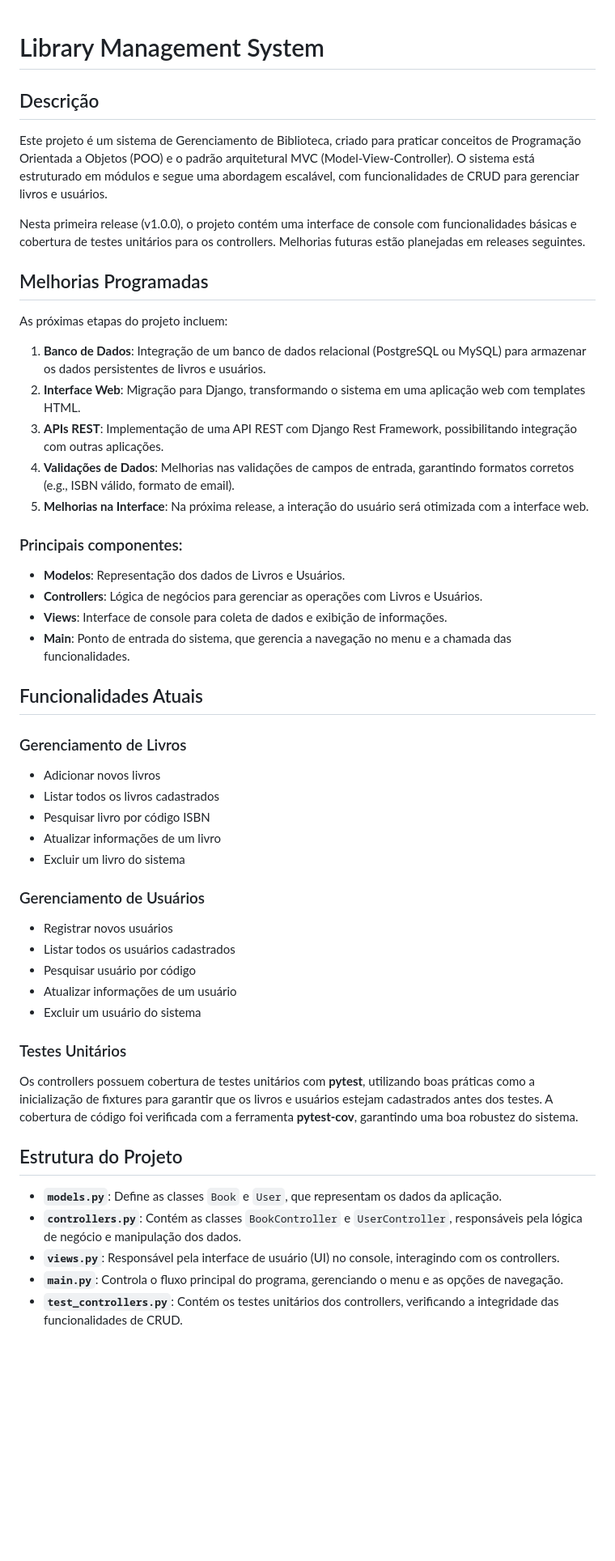
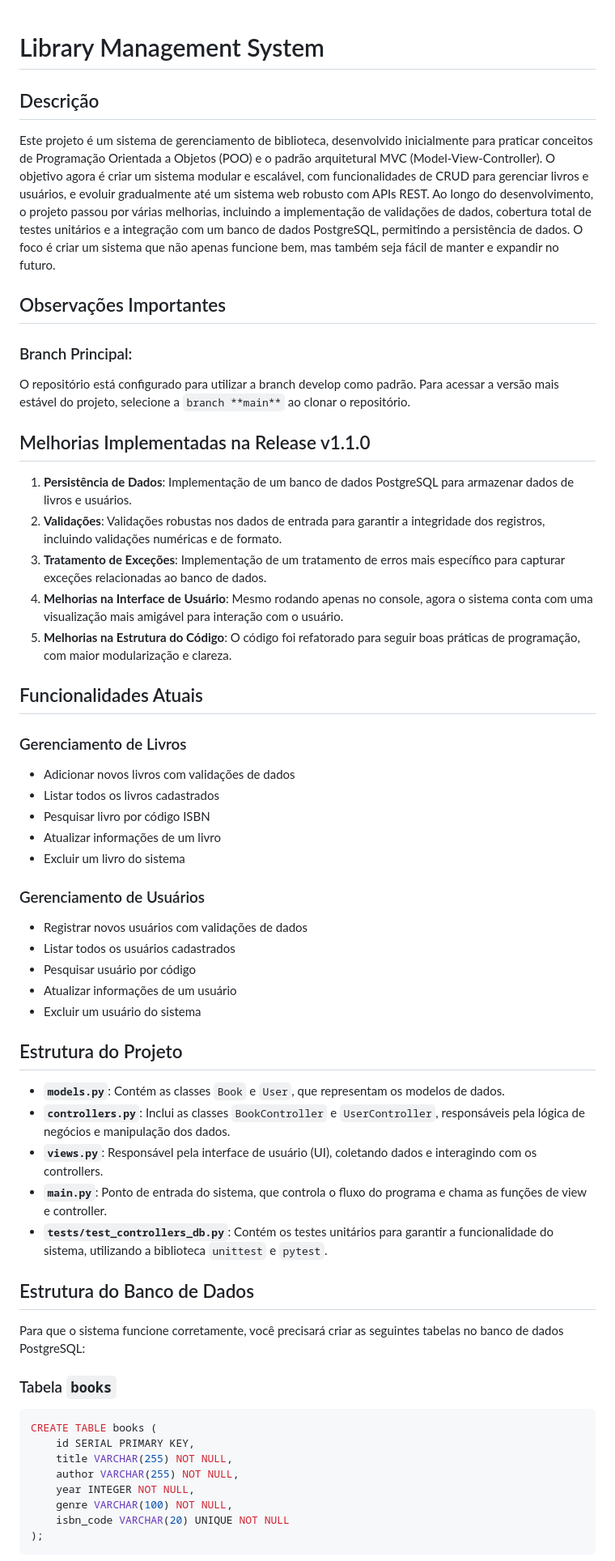
Before and after one commit to MF-Guilherme/library-management, a Markdown page: README.md, the part around the change printed below. Shown: that part at 81% size. GitHub-like rendering; blank space fills up the shorter version.

Commit message:
Update Readme.md for v1.1.0

````diff
--- a/README.md
+++ b/README.md
@@ -1,33 +1,29 @@
 # Library Management System
+
 
 ## Descrição
 
-Este projeto é um sistema de Gerenciamento de Biblioteca, criado para praticar conceitos de Programação Orientada a Objetos (POO) e o padrão arquitetural MVC (Model-View-Controller). O sistema está estruturado em módulos e segue uma abordagem escalável, com funcionalidades de CRUD para gerenciar livros e usuários.
+Este projeto é um sistema de gerenciamento de biblioteca, desenvolvido inicialmente para praticar conceitos de Programação Orientada a Objetos (POO) e o padrão arquitetural MVC (Model-View-Controller).
+O objetivo agora é criar um sistema modular e escalável, com funcionalidades de CRUD para gerenciar livros e usuários, e evoluir gradualmente até um sistema web robusto com APIs REST.
+Ao longo do desenvolvimento, o projeto passou por várias melhorias, incluindo a implementação de validações de dados, cobertura total de testes unitários e a integração com um banco de dados PostgreSQL, permitindo a persistência de dados. O foco é criar um sistema que não apenas funcione bem, mas também seja fácil de manter e expandir no futuro.
 
-Nesta primeira release (v1.0.0), o projeto contém uma interface de console com funcionalidades básicas e cobertura de testes unitários para os controllers. Melhorias futuras estão planejadas em releases seguintes.
+## Observações Importantes
+### Branch Principal:
+O repositório está configurado para utilizar a branch develop como padrão. Para acessar a versão mais estável do projeto, selecione a `branch **main**` ao clonar o repositório.
 
-## Melhorias Programadas
+## Melhorias Implementadas na Release v1.1.0
 
-As próximas etapas do projeto incluem:
-
-1. **Banco de Dados**: Integração de um banco de dados relacional (PostgreSQL ou MySQL) para armazenar os dados persistentes de livros e usuários.
-2. **Interface Web**: Migração para Django, transformando o sistema em uma aplicação web com templates HTML.
-3. **APIs REST**: Implementação de uma API REST com Django Rest Framework, possibilitando integração com outras aplicações.
-4. **Validações de Dados**: Melhorias nas validações de campos de entrada, garantindo formatos corretos (e.g., ISBN válido, formato de email).
-5. **Melhorias na Interface**: Na próxima release, a interação do usuário será otimizada com a interface web.
-
-### Principais componentes:
-
-- **Modelos**: Representação dos dados de Livros e Usuários.
-- **Controllers**: Lógica de negócios para gerenciar as operações com Livros e Usuários.
-- **Views**: Interface de console para coleta de dados e exibição de informações.
-- **Main**: Ponto de entrada do sistema, que gerencia a navegação no menu e a chamada das funcionalidades.
+1. **Persistência de Dados**: Implementação de um banco de dados PostgreSQL para armazenar dados de livros e usuários.
+2. **Validações**: Validações robustas nos dados de entrada para garantir a integridade dos registros, incluindo validações numéricas e de formato.
+3. **Tratamento de Exceções**: Implementação de um tratamento de erros mais específico para capturar exceções relacionadas ao banco de dados.
+4. **Melhorias na Interface de Usuário**: Mesmo rodando apenas no console, agora o sistema conta com uma visualização mais amigável para interação com o usuário.
+5. **Melhorias na Estrutura do Código**: O código foi refatorado para seguir boas práticas de programação, com maior modularização e clareza.
 
 ## Funcionalidades Atuais
 
 ### Gerenciamento de Livros
 
-- Adicionar novos livros
+- Adicionar novos livros com validações de dados
 - Listar todos os livros cadastrados
 - Pesquisar livro por código ISBN
 - Atualizar informações de um livro
@@ -35,20 +31,35 @@ As próximas etapas do projeto incluem:
 
 ### Gerenciamento de Usuários
 
-- Registrar novos usuários
+- Registrar novos usuários com validações de dados
 - Listar todos os usuários cadastrados
 - Pesquisar usuário por código
 - Atualizar informações de um usuário
 - Excluir um usuário do sistema
 
-### Testes Unitários
-
-Os controllers possuem cobertura de testes unitários com **pytest**, utilizando boas práticas como a inicialização de fixtures para garantir que os livros e usuários estejam cadastrados antes dos testes. A cobertura de código foi verificada com a ferramenta **pytest-cov**, garantindo uma boa robustez do sistema.
 
 ## Estrutura do Projeto
 
-- **`models.py`**: Define as classes `Book` e `User`, que representam os dados da aplicação.
-- **`controllers.py`**: Contém as classes `BookController` e `UserController`, responsáveis pela lógica de negócio e manipulação dos dados.
-- **`views.py`**: Responsável pela interface de usuário (UI) no console, interagindo com os controllers.
-- **`main.py`**: Controla o fluxo principal do programa, gerenciando o menu e as opções de navegação.
-- **`test_controllers.py`**: Contém os testes unitários dos controllers, verificando a integridade das funcionalidades de CRUD.
+- **`models.py`**: Contém as classes `Book` e `User`, que representam os modelos de dados.
+- **`controllers.py`**: Inclui as classes `BookController` e `UserController`, responsáveis pela lógica de negócios e manipulação dos dados.
+- **`views.py`**: Responsável pela interface de usuário (UI), coletando dados e interagindo com os controllers.
+- **`main.py`**: Ponto de entrada do sistema, que controla o fluxo do programa e chama as funções de view e controller.
+- **`tests/test_controllers_db.py`**: Contém os testes unitários para garantir a funcionalidade do sistema, utilizando a biblioteca `unittest` e `pytest`.
+
+## Estrutura do Banco de Dados
+
+Para que o sistema funcione corretamente, você precisará criar as seguintes tabelas no banco de dados PostgreSQL:
+
+### Tabela `books`
+
+```sql
+CREATE TABLE books (
+    id SERIAL PRIMARY KEY,
+    title VARCHAR(255) NOT NULL,
+    author VARCHAR(255) NOT NULL,
+    year INTEGER NOT NULL,
+    genre VARCHAR(100) NOT NULL,
+    isbn_code VARCHAR(20) UNIQUE NOT NULL
+);
+```
+
````
Also changed, not shown: other parts of README.md (+71 -5 lines).
